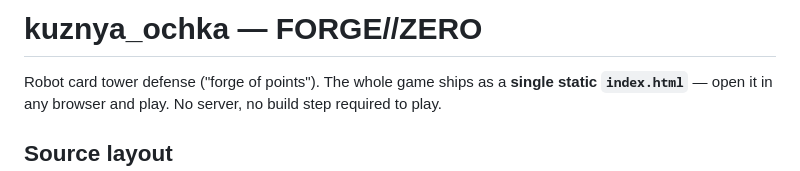
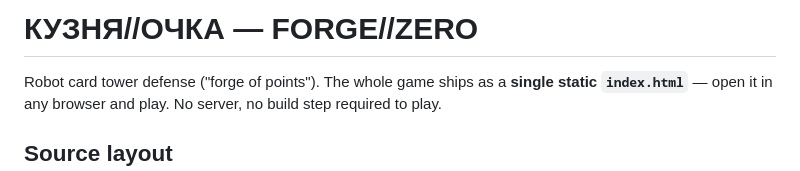
Before and after one commit to SodoMita/kuznya_ochka, a Markdown page: README.md, the part around the change. GitHub-like rendering.

```diff
--- a/README.md
+++ b/README.md
@@ -1,4 +1,4 @@
-# kuznya_ochka — FORGE//ZERO
+# КУЗНЯ//ОЧКА — FORGE//ZERO
 
 Robot card tower defense ("forge of points"). The whole game ships as a **single static `index.html`** —
 open it in any browser and play. No server, no build step required to play.
```
